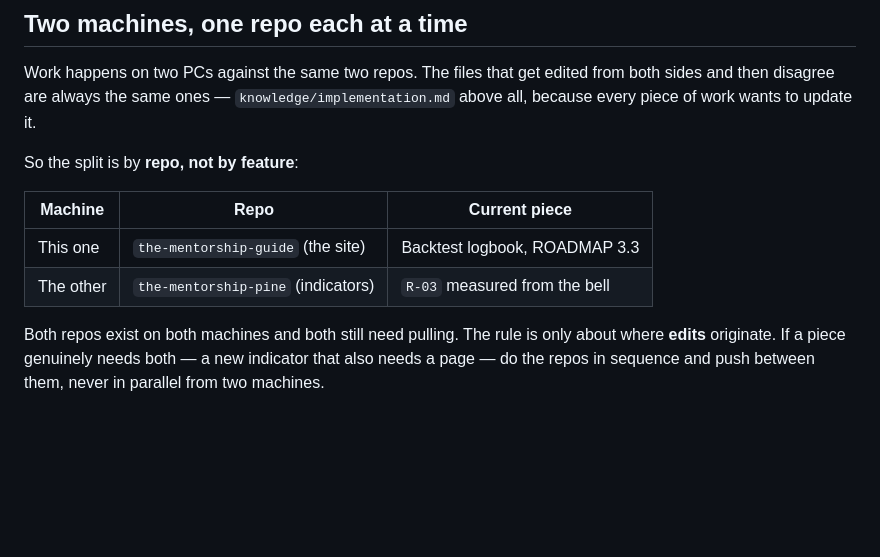
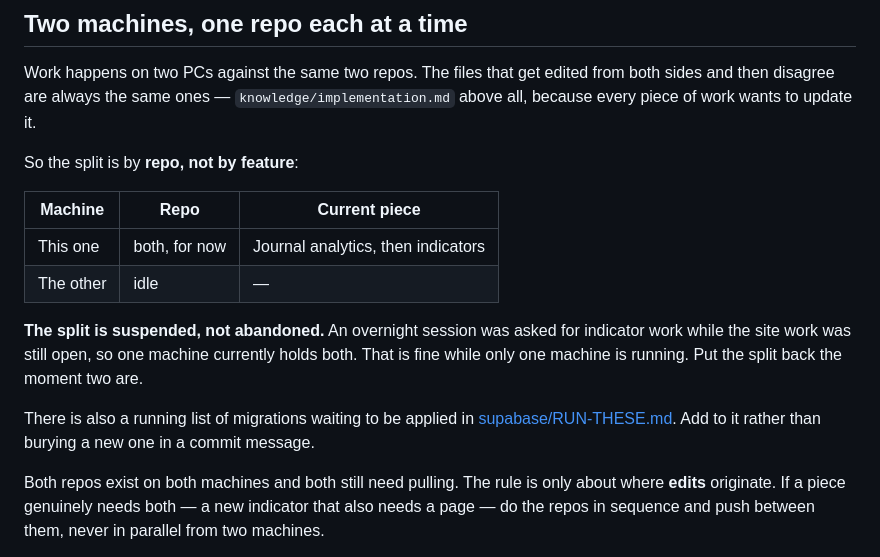
Before and after one commit to KingKag3/the-mentorship-guide, a Markdown page: CLAUDE.md, the part around the change. Rendered like a GitHub page; blank space fills up the shorter version.

```diff
--- a/CLAUDE.md
+++ b/CLAUDE.md
@@ -34,8 +34,16 @@ So the split is by **repo, not by feature**:
 
 | Machine | Repo | Current piece |
 | --- | --- | --- |
-| This one | `the-mentorship-guide` (the site) | Backtest logbook, ROADMAP 3.3 |
-| The other | `the-mentorship-pine` (indicators) | `R-03` measured from the bell |
+| This one | both, for now | Journal analytics, then indicators |
+| The other | idle | — |
+
+**The split is suspended, not abandoned.** An overnight session was asked for indicator work while
+the site work was still open, so one machine currently holds both. That is fine while only one
+machine is running. Put the split back the moment two are.
+
+There is also a running list of migrations waiting to be applied in
+[supabase/RUN-THESE.md](supabase/RUN-THESE.md). Add to it rather than burying a new one in a commit
+message.
 
 Both repos exist on both machines and both still need pulling. The rule is only about where **edits**
 originate. If a piece genuinely needs both — a new indicator that also needs a page — do the repos in
```
Also changed, not shown: supabase/RUN-THESE.md (added, +69 -0 lines).
